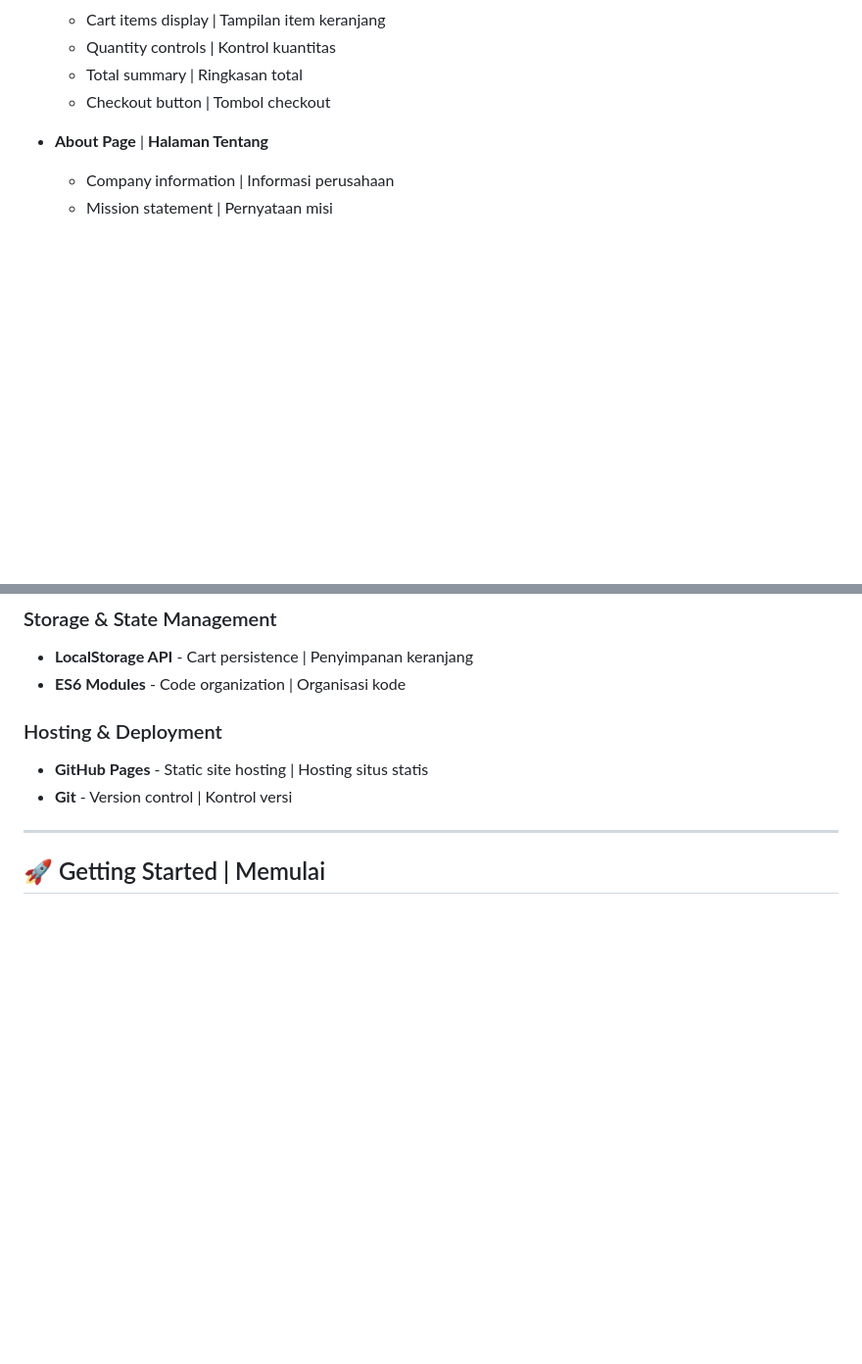
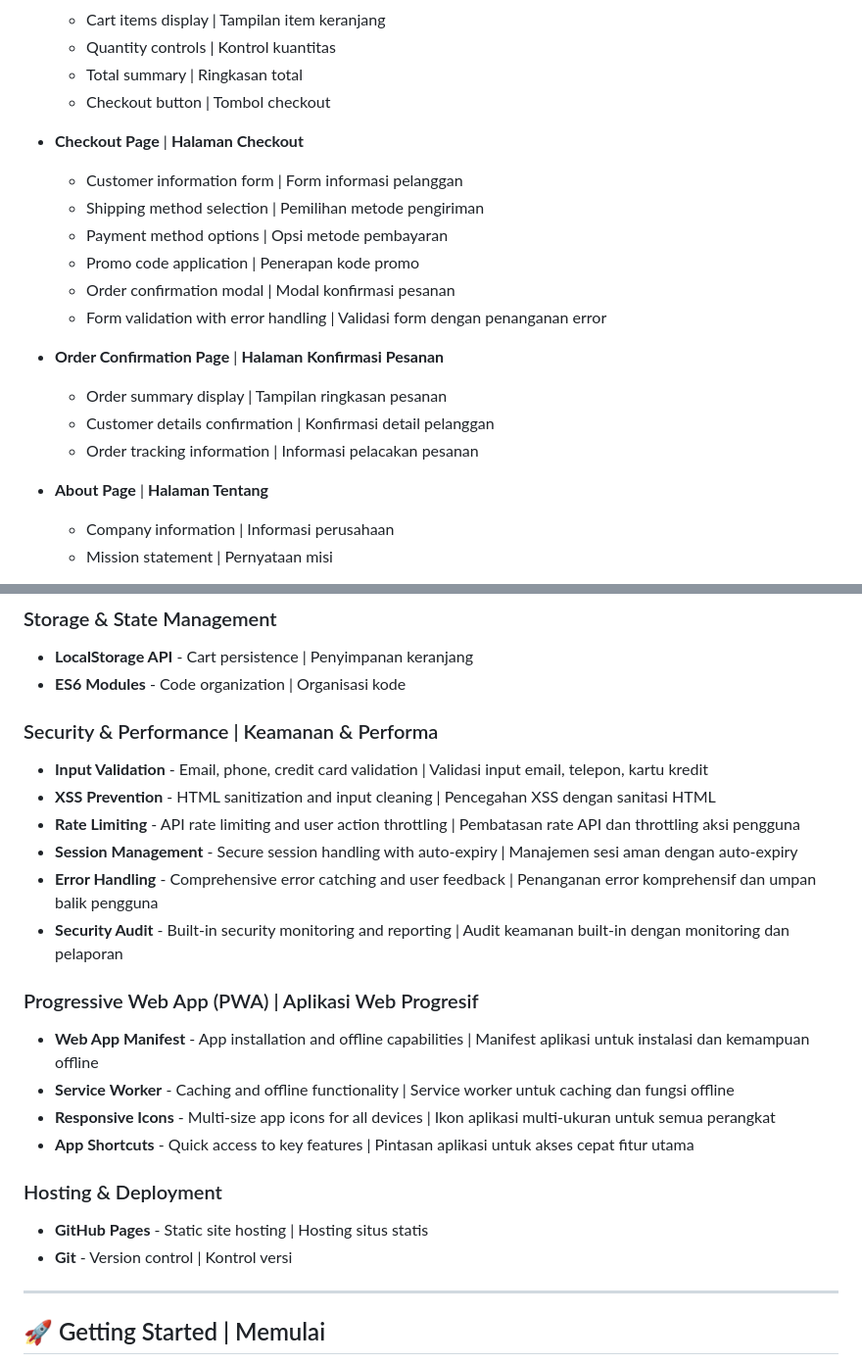
Before and after one commit to 1412240028/QianlunShop, a Markdown page: README.md, 2 parts joined by grey strips. Shown at 98% size. Drawn GitHub-style; blank space fills up the shorter version.

```diff
--- a/README.md
+++ b/README.md
@@ -119,6 +152,19 @@ Proyek ini menampilkan arsitektur kode yang bersih, prinsip desain responsif, da
   - Quantity controls | Kontrol kuantitas
   - Total summary | Ringkasan total
   - Checkout button | Tombol checkout
+
+- **Checkout Page** | **Halaman Checkout**
+  - Customer information form | Form informasi pelanggan
+  - Shipping method selection | Pemilihan metode pengiriman
+  - Payment method options | Opsi metode pembayaran
+  - Promo code application | Penerapan kode promo
+  - Order confirmation modal | Modal konfirmasi pesanan
+  - Form validation with error handling | Validasi form dengan penanganan error
+
+- **Order Confirmation Page** | **Halaman Konfirmasi Pesanan**
+  - Order summary display | Tampilan ringkasan pesanan
+  - Customer details confirmation | Konfirmasi detail pelanggan
+  - Order tracking information | Informasi pelacakan pesanan
 
 - **About Page** | **Halaman Tentang**
   - Company information | Informasi perusahaan
@@ -145,6 +191,20 @@ Proyek ini menampilkan arsitektur kode yang bersih, prinsip desain responsif, da
 ### Storage & State Management
 - **LocalStorage API** - Cart persistence | Penyimpanan keranjang
 - **ES6 Modules** - Code organization | Organisasi kode
+
+### Security & Performance | Keamanan & Performa
+- **Input Validation** - Email, phone, credit card validation | Validasi input email, telepon, kartu kredit
+- **XSS Prevention** - HTML sanitization and input cleaning | Pencegahan XSS dengan sanitasi HTML
+- **Rate Limiting** - API rate limiting and user action throttling | Pembatasan rate API dan throttling aksi pengguna
+- **Session Management** - Secure session handling with auto-expiry | Manajemen sesi aman dengan auto-expiry
+- **Error Handling** - Comprehensive error catching and user feedback | Penanganan error komprehensif dan umpan balik pengguna
+- **Security Audit** - Built-in security monitoring and reporting | Audit keamanan built-in dengan monitoring dan pelaporan
+
+### Progressive Web App (PWA) | Aplikasi Web Progresif
+- **Web App Manifest** - App installation and offline capabilities | Manifest aplikasi untuk instalasi dan kemampuan offline
+- **Service Worker** - Caching and offline functionality | Service worker untuk caching dan fungsi offline
+- **Responsive Icons** - Multi-size app icons for all devices | Ikon aplikasi multi-ukuran untuk semua perangkat
+- **App Shortcuts** - Quick access to key features | Pintasan aplikasi untuk akses cepat fitur utama
 
 ### Hosting & Deployment
 - **GitHub Pages** - Static site hosting | Hosting situs statis
```
Also changed, not shown: other parts of README.md (+35 -2 lines).
